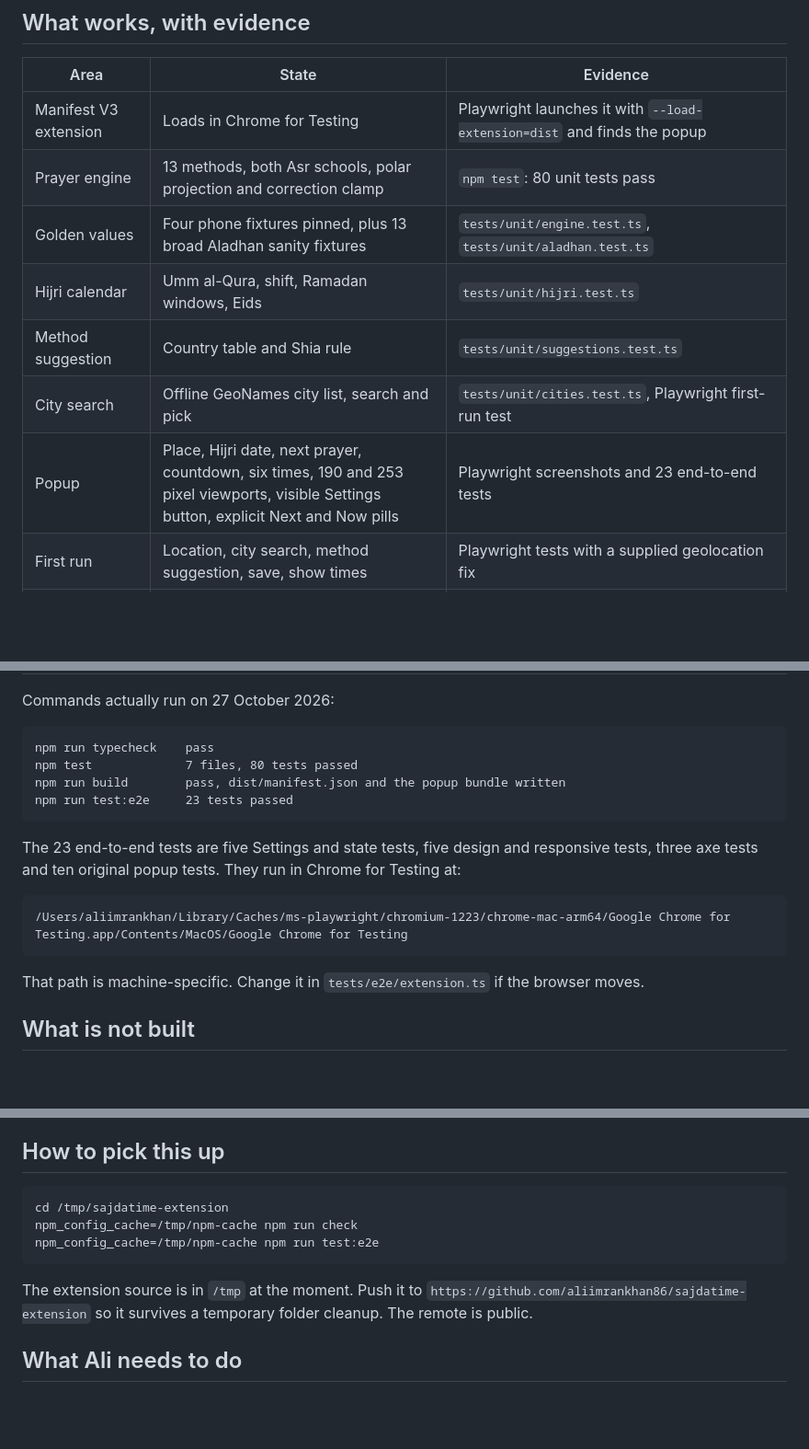
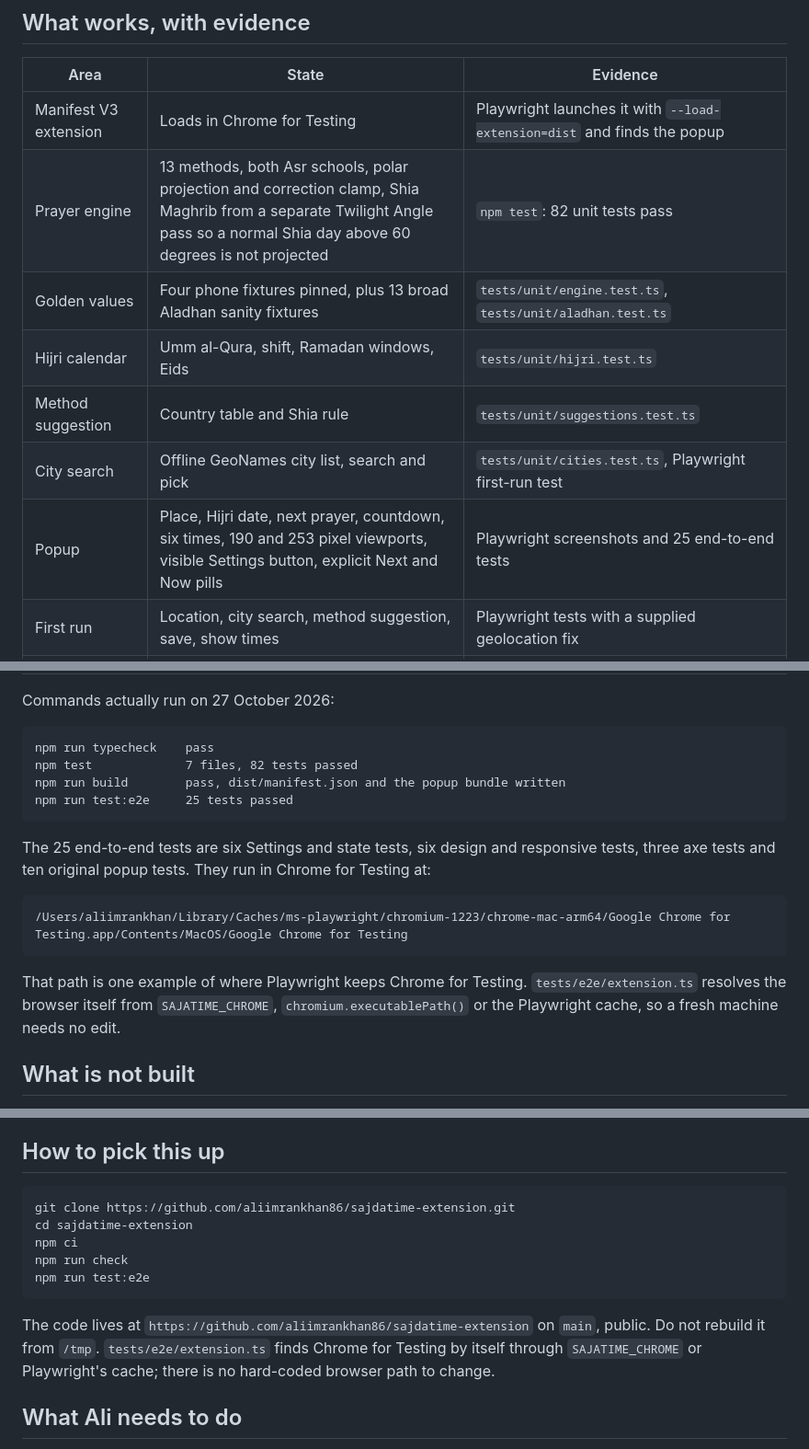
Before and after one commit to aliimrankhan86/sajdatime-extension, a Markdown page: docs/HANDOVER.md, 3 parts joined by grey strips. Shown at 92% size. GitHub-like rendering; blank space fills up the shorter version.

````diff
--- a/docs/HANDOVER.md
+++ b/docs/HANDOVER.md
@@ -17,12 +17,12 @@ An independent review brief for this commit is in [`docs/REVIEW-REQUEST.md`](REV
 | Area | State | Evidence |
 | --- | --- | --- |
 | Manifest V3 extension | Loads in Chrome for Testing | Playwright launches it with `--load-extension=dist` and finds the popup |
-| Prayer engine | 13 methods, both Asr schools, polar projection and correction clamp | `npm test`: 80 unit tests pass |
+| Prayer engine | 13 methods, both Asr schools, polar projection and correction clamp, Shia Maghrib from a separate Twilight Angle pass so a normal Shia day above 60 degrees is not projected | `npm test`: 82 unit tests pass |
 | Golden values | Four phone fixtures pinned, plus 13 broad Aladhan sanity fixtures | `tests/unit/engine.test.ts`, `tests/unit/aladhan.test.ts` |
 | Hijri calendar | Umm al-Qura, shift, Ramadan windows, Eids | `tests/unit/hijri.test.ts` |
 | Method suggestion | Country table and Shia rule | `tests/unit/suggestions.test.ts` |
 | City search | Offline GeoNames city list, search and pick | `tests/unit/cities.test.ts`, Playwright first-run test |
-| Popup | Place, Hijri date, next prayer, countdown, six times, 190 and 253 pixel viewports, visible Settings button, explicit Next and Now pills | Playwright screenshots and 23 end-to-end tests |
+| Popup | Place, Hijri date, next prayer, countdown, six times, 190 and 253 pixel viewports, visible Settings button, explicit Next and Now pills | Playwright screenshots and 25 end-to-end tests |
 | First run | Location, city search, method suggestion, save, show times | Playwright tests with a supplied geolocation fix |
 | Settings | Place change, method, Asr school, Hijri shift, disclaimer, privacy link, keyboard focus and Escape | Playwright tests |
 | Light and dark | Both themes from `tokens.css`, WCAG AA contrast pairs | `tests/unit/contrast.test.ts`, `docs/images/times-dark.png`, `docs/images/settings-dark.png` |
@@ -35,18 +35,18 @@ Commands actually run on 27 October 2026:
 
 ```text
 npm run typecheck    pass
-npm test             7 files, 80 tests passed
+npm test             7 files, 82 tests passed
 npm run build        pass, dist/manifest.json and the popup bundle written
-npm run test:e2e     23 tests passed
+npm run test:e2e     25 tests passed
 ```
 
-The 23 end-to-end tests are five Settings and state tests, five design and responsive tests, three axe tests and ten original popup tests. They run in Chrome for Testing at:
+The 25 end-to-end tests are six Settings and state tests, six design and responsive tests, three axe tests and ten original popup tests. They run in Chrome for Testing at:
 
 ```text
 /Users/aliimrankhan/Library/Caches/ms-playwright/chromium-1223/chrome-mac-arm64/Google Chrome for Testing.app/Contents/MacOS/Google Chrome for Testing
 ```
 
-That path is machine-specific. Change it in `tests/e2e/extension.ts` if the browser moves.
+That path is one example of where Playwright keeps Chrome for Testing. `tests/e2e/extension.ts` resolves the browser itself from `SAJATIME_CHROME`, `chromium.executablePath()` or the Playwright cache, so a fresh machine needs no edit.
 
 
 ## What is not built
@@ -97,12 +98,14 @@ Do not start alarms or the badge until the settings can save an alert choice. Th
 ## How to pick this up
 
 ```bash
-cd /tmp/sajdatime-extension
-npm_config_cache=/tmp/npm-cache npm run check
-npm_config_cache=/tmp/npm-cache npm run test:e2e
+git clone https://github.com/aliimrankhan86/sajdatime-extension.git
+cd sajdatime-extension
+npm ci
+npm run check
+npm run test:e2e
 ```
 
-The extension source is in `/tmp` at the moment. Push it to `https://github.com/aliimrankhan86/sajdatime-extension` so it survives a temporary folder cleanup. The remote is public.
+The code lives at `https://github.com/aliimrankhan86/sajdatime-extension` on `main`, public. Do not rebuild it from `/tmp`. `tests/e2e/extension.ts` finds Chrome for Testing by itself through `SAJATIME_CHROME` or Playwright's cache; there is no hard-coded browser path to change.
 
 ## What Ali needs to do
 
````
Also changed, not shown: other parts of docs/HANDOVER.md (+1 -0 lines), docs/DECISIONS.md (+3 -1 lines), docs/images/first-run-light.png, docs/images/times-dark.png, docs/images/times-light.png, docs/images/zoom-190.png, docs/images/zoom-253.png, 11 other files.
